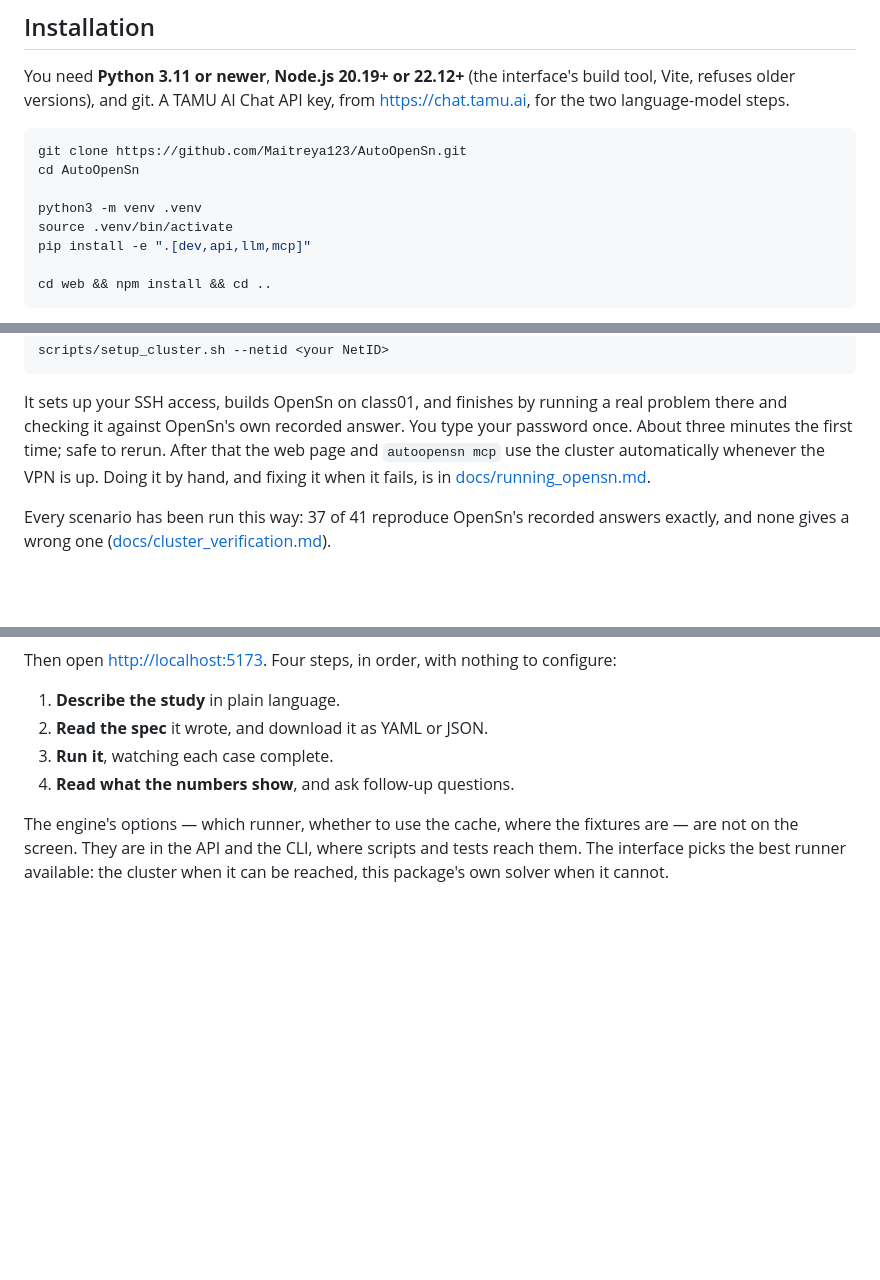
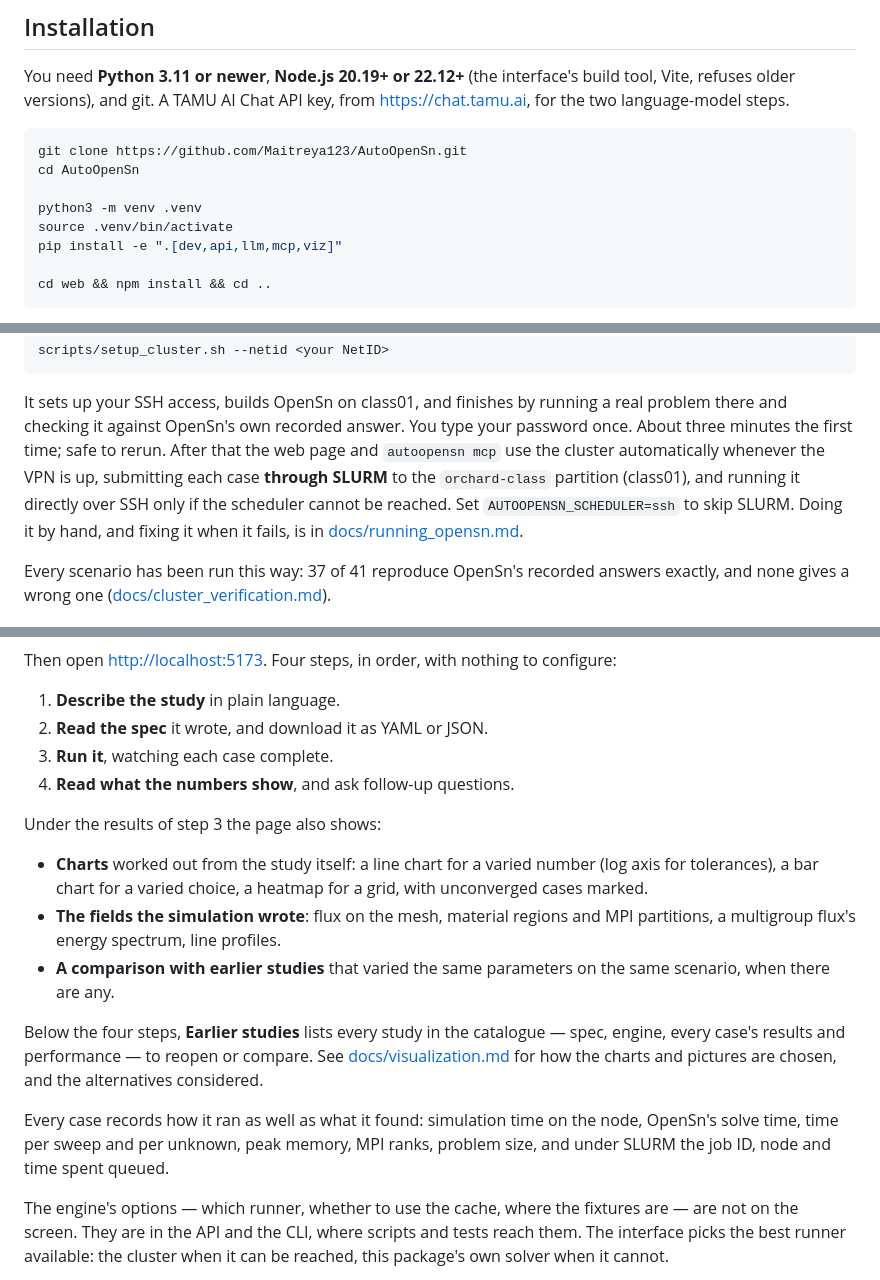
Before and after one commit to Maitreya123/AutoOpenSn, a Markdown page: README.md, 3 parts joined by grey strips. Drawn GitHub-style; blank space fills up the shorter version.

````diff
--- a/README.md
+++ b/README.md
@@ -40,7 +40,7 @@ cd AutoOpenSn
 
 python3 -m venv .venv
 source .venv/bin/activate
-pip install -e ".[dev,api,llm,mcp]"
+pip install -e ".[dev,api,llm,mcp,viz]"
 
 cd web && npm install && cd ..
 ```
@@ -114,7 +114,9 @@ It sets up your SSH access, builds OpenSn on class01, and finishes by running a
 real problem there and checking it against OpenSn's own recorded answer. You
 type your password once. About three minutes the first time; safe to rerun.
 After that the web page and `autoopensn mcp` use the cluster automatically
-whenever the VPN is up.
+whenever the VPN is up, submitting each case **through SLURM** to the
+`orchard-class` partition (class01), and running it directly over SSH only if
+the scheduler cannot be reached. Set `AUTOOPENSN_SCHEDULER=ssh` to skip SLURM.
 Doing it by hand, and fixing it when it fails, is in
 [docs/running_opensn.md](docs/running_opensn.md).
 
@@ -140,6 +142,25 @@ configure:
 2. **Read the spec** it wrote, and download it as YAML or JSON.
 3. **Run it**, watching each case complete.
 4. **Read what the numbers show**, and ask follow-up questions.
+
+Under the results of step 3 the page also shows:
+
+- **Charts** worked out from the study itself: a line chart for a varied
+  number (log axis for tolerances), a bar chart for a varied choice, a heatmap
+  for a grid, with unconverged cases marked.
+- **The fields the simulation wrote**: flux on the mesh, material regions and
+  MPI partitions, a multigroup flux's energy spectrum, line profiles.
+- **A comparison with earlier studies** that varied the same parameters on the
+  same scenario, when there are any.
+
+Below the four steps, **Earlier studies** lists every study in the catalogue —
+spec, engine, every case's results and performance — to reopen or compare.
+See [docs/visualization.md](docs/visualization.md) for how the charts and
+pictures are chosen, and the alternatives considered.
+
+Every case records how it ran as well as what it found: simulation time on the
+node, OpenSn's solve time, time per sweep and per unknown, peak memory, MPI
+ranks, problem size, and under SLURM the job ID, node and time spent queued.
 
 The engine's options — which runner, whether to use the cache, where the
 fixtures are — are not on the screen. They are in the API and the CLI, where
````
Also changed, not shown: docs/visualization.md (added, +114 -0 lines).
